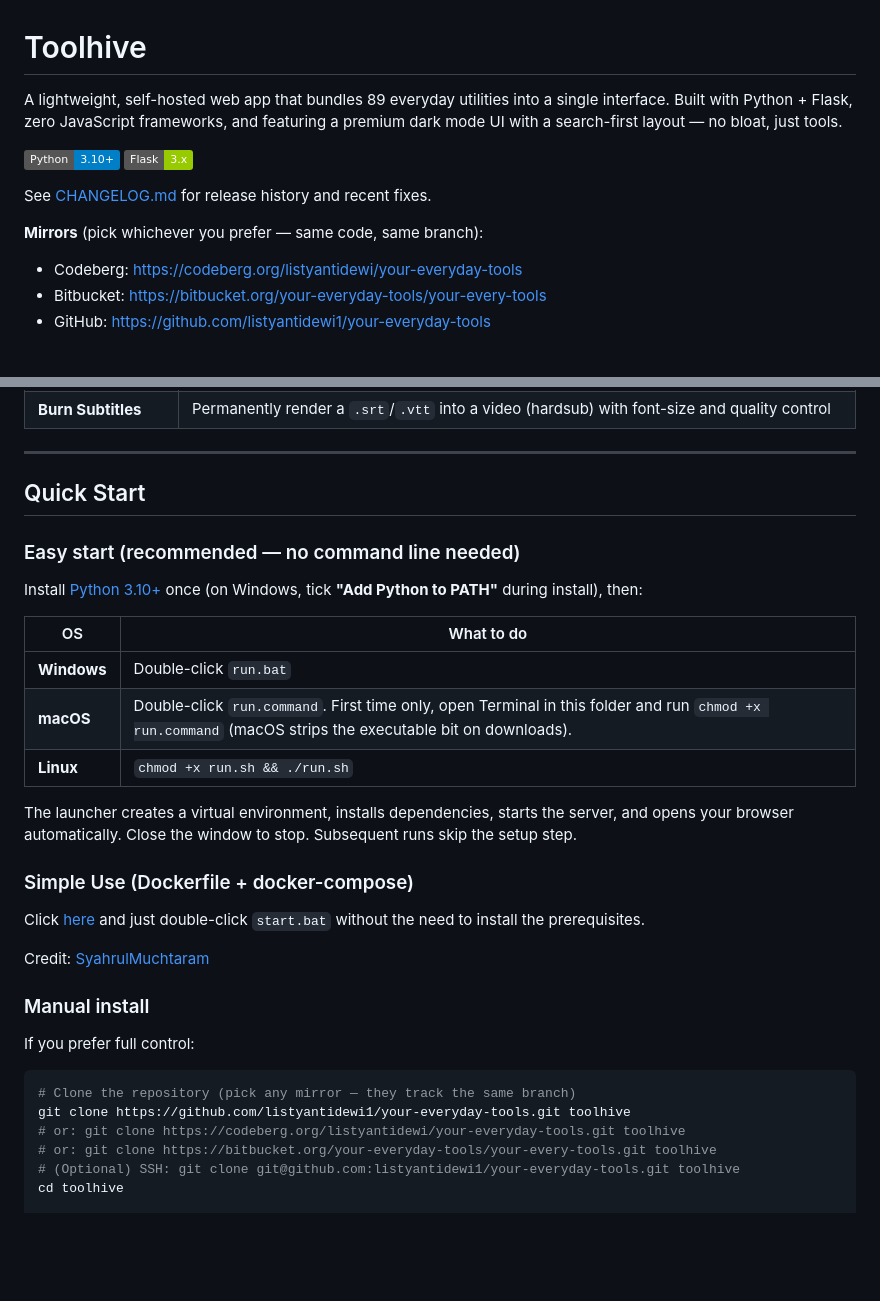
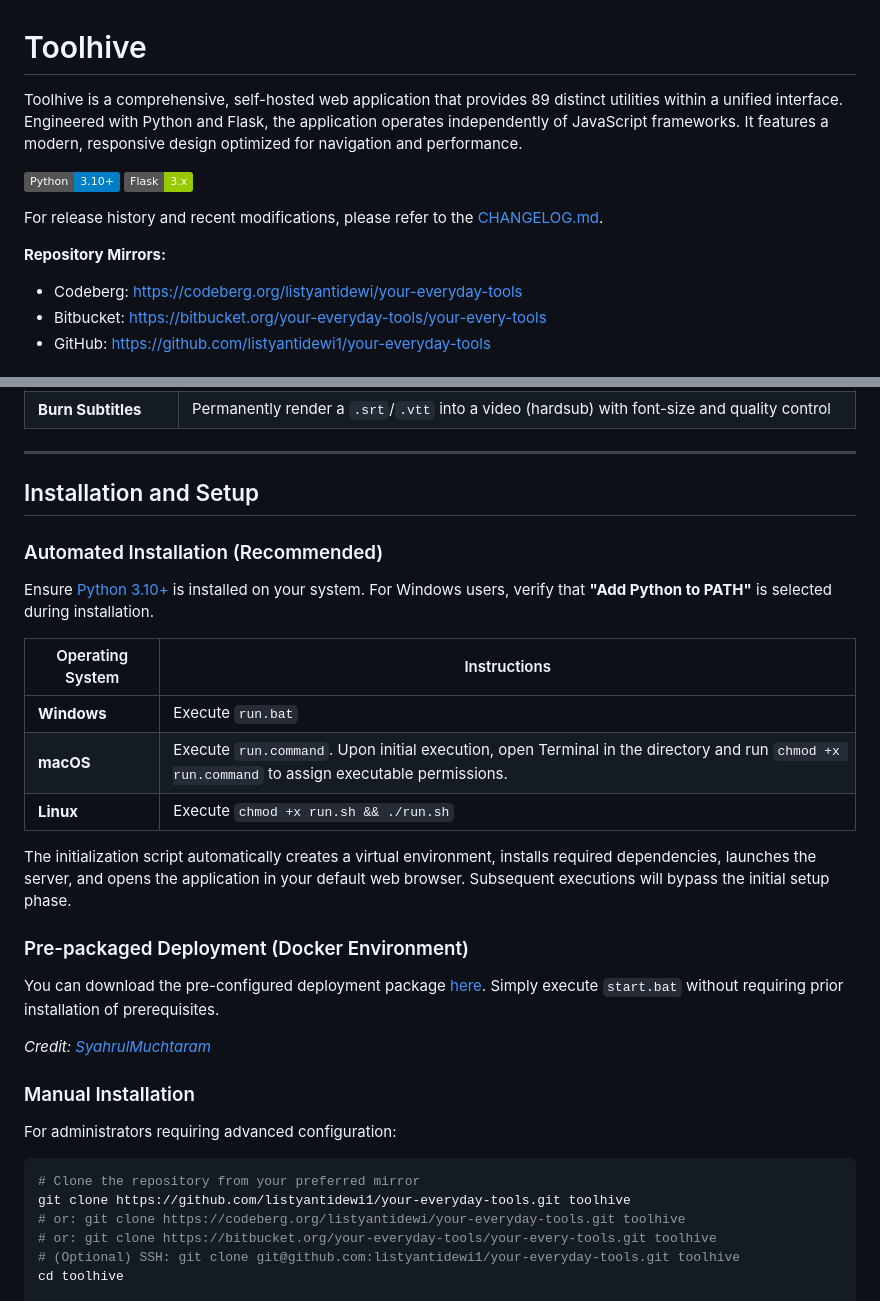
Before and after one commit to Kysohee18/Toolhive_Yourtools, a Markdown page: README.md, 2 parts joined by grey strips. Rendered like a GitHub page; badges without logos; blank space fills up the shorter version.

````diff
--- a/README.md
+++ b/README.md
@@ -1,13 +1,13 @@
 # Toolhive
 
-A lightweight, self-hosted web app that bundles 89 everyday utilities into a single interface. Built with Python + Flask, zero JavaScript frameworks, and featuring a premium dark mode UI with a search-first layout — no bloat, just tools.
+Toolhive is a comprehensive, self-hosted web application that provides 89 distinct utilities within a unified interface. Engineered with Python and Flask, the application operates independently of JavaScript frameworks. It features a modern, responsive design optimized for navigation and performance.
 
 ![Python](https://img.shields.io/badge/Python-3.10+-blue)
 ![Flask](https://img.shields.io/badge/Flask-3.x-green)
 
-See [CHANGELOG.md](CHANGELOG.md) for release history and recent fixes.
+For release history and recent modifications, please refer to the [CHANGELOG.md](CHANGELOG.md).
 
-**Mirrors** (pick whichever you prefer — same code, same branch):
+**Repository Mirrors:**
 
 - Codeberg: https://codeberg.org/listyantidewi/your-everyday-tools
 - Bitbucket: https://bitbucket.org/your-everyday-tools/your-every-tools
@@ -165,32 +165,32 @@ See [CHANGELOG.md](CHANGELOG.md) for release history and recent fixes.
 
 ---
 
-## Quick Start
+## Installation and Setup
 
-### Easy start (recommended — no command line needed)
+### Automated Installation (Recommended)
 
-Install [Python 3.10+](https://www.python.org/downloads/) once (on Windows, tick **"Add Python to PATH"** during install), then:
+Ensure [Python 3.10+](https://www.python.org/downloads/) is installed on your system. For Windows users, verify that **"Add Python to PATH"** is selected during installation.
 
-| OS          | What to do                                                                                                                                               |
+| Operating System | Instructions |
 | ----------- | -------------------------------------------------------------------------------------------------------------------------------------------------------- |
-| **Windows** | Double-click `run.bat`                                                                                                                                   |
-| **macOS**   | Double-click `run.command`. First time only, open Terminal in this folder and run `chmod +x run.command` (macOS strips the executable bit on downloads). |
-| **Linux**   | `chmod +x run.sh && ./run.sh`                                                                                                                            |
+| **Windows** | Execute `run.bat` |
+| **macOS**   | Execute `run.command`. Upon initial execution, open Terminal in the directory and run `chmod +x run.command` to assign executable permissions. |
+| **Linux**   | Execute `chmod +x run.sh && ./run.sh` |
 
-The launcher creates a virtual environment, installs dependencies, starts the server, and opens your browser automatically. Close the window to stop. Subsequent runs skip the setup step.
+The initialization script automatically creates a virtual environment, installs required dependencies, launches the server, and opens the application in your default web browser. Subsequent executions will bypass the initial setup phase.
 
-### Simple Use (Dockerfile + docker-compose)
+### Pre-packaged Deployment (Docker Environment)
 
-Click [here](https://www.mediafire.com/file/3v1gug1h8gtd5pw/your-everyday-tools-simple-use.rar/file) and just double-click `start.bat` without the need to install the prerequisites.
+You can download the pre-configured deployment package [here](https://www.mediafire.com/file/3v1gug1h8gtd5pw/your-everyday-tools-simple-use.rar/file). Simply execute `start.bat` without requiring prior installation of prerequisites.
 
-Credit: [SyahrulMuchtaram](https://x.com/SyahrulMuchtarm)
+*Credit: [SyahrulMuchtaram](https://x.com/SyahrulMuchtarm)*
 
-### Manual install
+### Manual Installation
 
-If you prefer full control:
+For administrators requiring advanced configuration:
 
 ```bash
-# Clone the repository (pick any mirror — they track the same branch)
+# Clone the repository from your preferred mirror
 git clone https://github.com/listyantidewi1/your-everyday-tools.git toolhive
 # or: git clone https://codeberg.org/listyantidewi/your-everyday-tools.git toolhive
 # or: git clone https://bitbucket.org/your-everyday-tools/your-every-tools.git toolhive
````
Also changed, not shown: other parts of README.md (+27 -48 lines).
